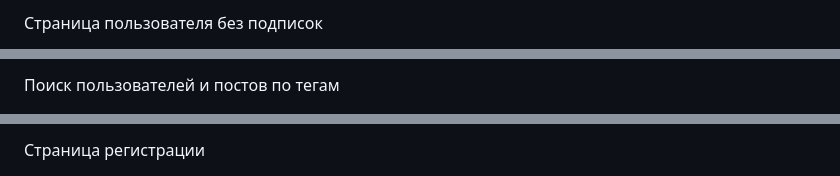
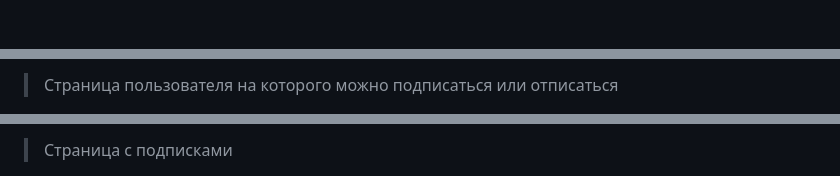
Before and after one commit to aspmap/HandsApp, a Markdown page: README.md, 3 parts joined by grey strips. Rendered like a GitHub page.

```diff
--- a/README.md
+++ b/README.md
@@ -145,3 +145,2 @@ DELETE http://handsapp.online/api/post/295
 
-Страница пользователя без подписок
 
@@ -189,3 +182,3 @@ DELETE http://handsapp.online/api/post/295
 
-Поиск пользователей и постов по тегам
+> Страница пользователя на которого можно подписаться или отписаться
 
@@ -201,3 +192,3 @@ QR-код страницы пользователя
 
-Страница регистрации
+> Страница с подписками
 
```
Also changed, not shown: other parts of README.md (+61 -38 lines).
